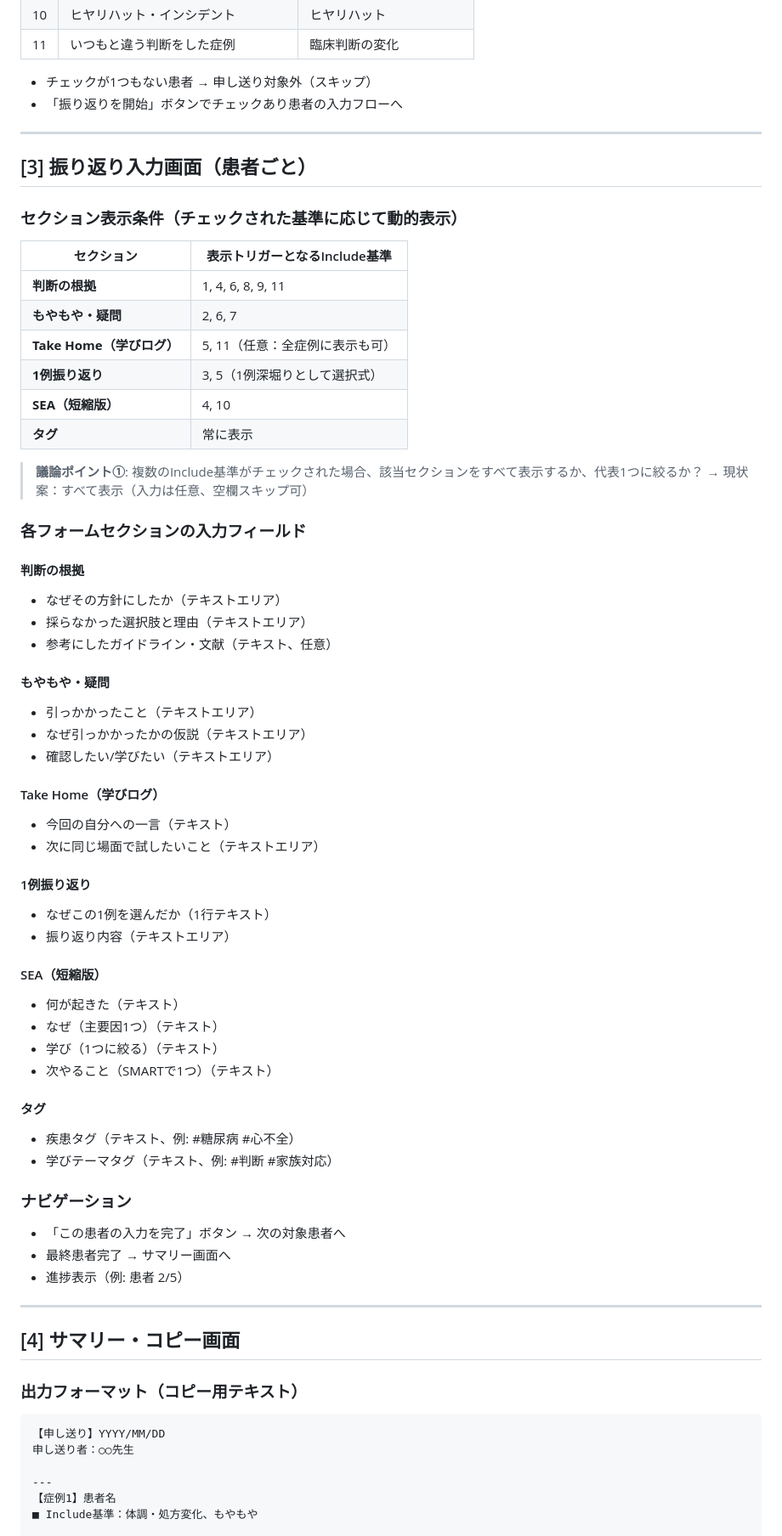
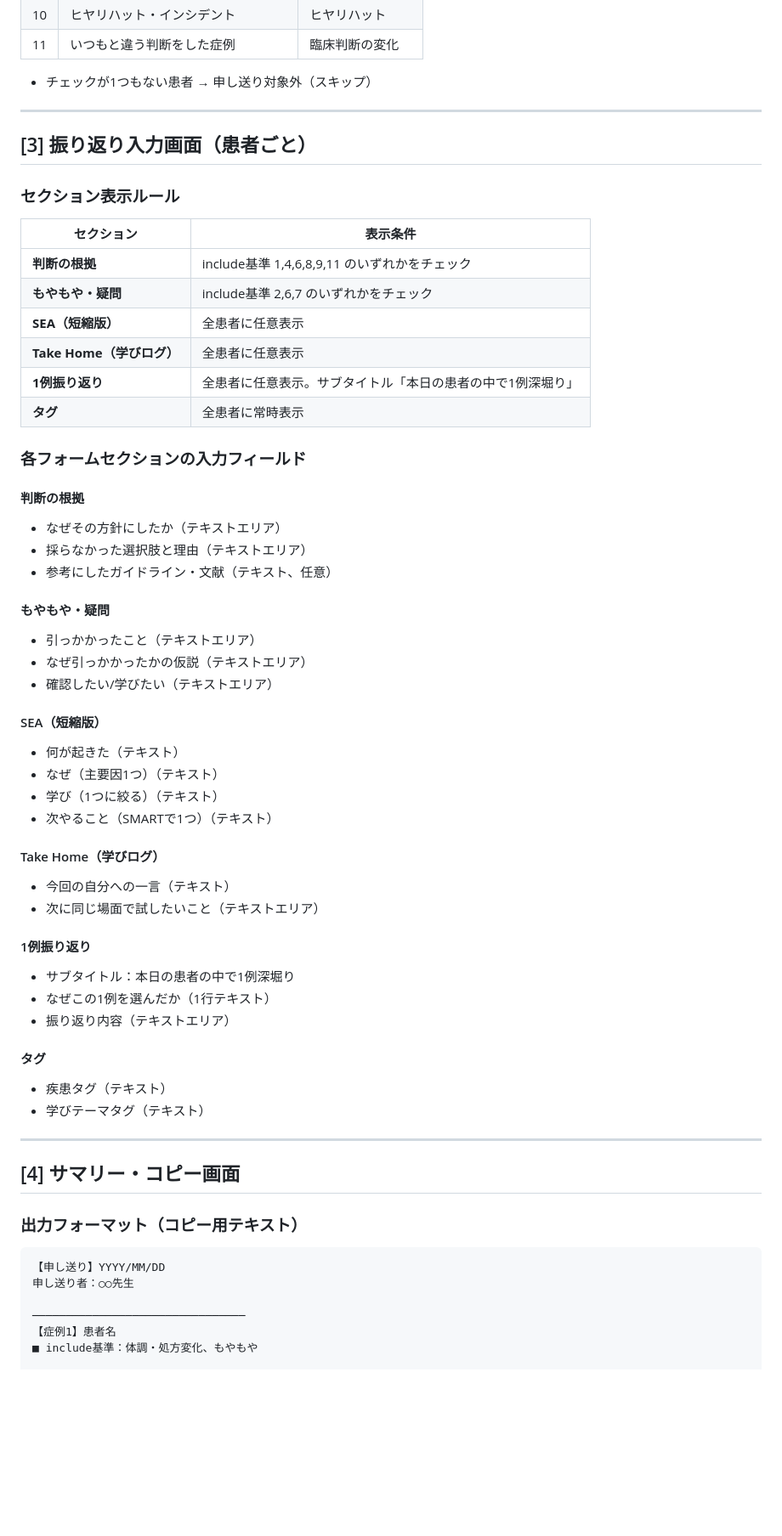
Before and after one commit to tkotkoauto/mousiokuri, a Markdown page: CLAUDE.md, the part around one of its changes. Shown at 85% size. GitHub-like rendering; blank space fills up the shorter version.

```diff
--- a/CLAUDE.md
+++ b/CLAUDE.md
@@ -75,25 +81,21 @@
 | 11 | いつもと違う判断をした症例 | 臨床判断の変化 |
 
 - チェックが1つもない患者 → 申し送り対象外（スキップ）
-- 「振り返りを開始」ボタンでチェックあり患者の入力フローへ
 
 ---
 
 ## [3] 振り返り入力画面（患者ごと）
 
-### セクション表示条件（チェックされた基準に応じて動的表示）
+### セクション表示ルール
 
-| セクション | 表示トリガーとなるInclude基準 |
-|-----------|------------------------------|
-| **判断の根拠** | 1, 4, 6, 8, 9, 11 |
-| **もやもや・疑問** | 2, 6, 7 |
-| **Take Home（学びログ）** | 5, 11（任意：全症例に表示も可） |
-| **1例振り返り** | 3, 5（1例深堀りとして選択式） |
-| **SEA（短縮版）** | 4, 10 |
-| **タグ** | 常に表示 |
-
-> **議論ポイント①**: 複数のInclude基準がチェックされた場合、該当セクションをすべて表示するか、代表1つに絞るか？
-> → 現状案：すべて表示（入力は任意、空欄スキップ可）
+| セクション | 表示条件 |
+|-----------|---------|
+| **判断の根拠** | include基準 1,4,6,8,9,11 のいずれかをチェック |
+| **もやもや・疑問** | include基準 2,6,7 のいずれかをチェック |
+| **SEA（短縮版）** | 全患者に任意表示 |
+| **Take Home（学びログ）** | 全患者に任意表示 |
+| **1例振り返り** | 全患者に任意表示。サブタイトル「本日の患者の中で1例深堀り」 |
+| **タグ** | 全患者に常時表示 |
 
 ### 各フォームセクションの入力フィールド
 
@@ -107,28 +109,24 @@
 - なぜ引っかかったかの仮説（テキストエリア）
 - 確認したい/学びたい（テキストエリア）
 
-#### Take Home（学びログ）
-- 今回の自分への一言（テキスト）
-- 次に同じ場面で試したいこと（テキストエリア）
-
-#### 1例振り返り
-- なぜこの1例を選んだか（1行テキスト）
-- 振り返り内容（テキストエリア）
-
 #### SEA（短縮版）
 - 何が起きた（テキスト）
 - なぜ（主要因1つ）（テキスト）
 - 学び（1つに絞る）（テキスト）
 - 次やること（SMARTで1つ）（テキスト）
 
+#### Take Home（学びログ）
+- 今回の自分への一言（テキスト）
+- 次に同じ場面で試したいこと（テキストエリア）
+
+#### 1例振り返り
+- サブタイトル：本日の患者の中で1例深堀り
+- なぜこの1例を選んだか（1行テキスト）
+- 振り返り内容（テキストエリア）
+
 #### タグ
-- 疾患タグ（テキスト、例: #糖尿病 #心不全）
-- 学びテーマタグ（テキスト、例: #判断 #家族対応）
-
-### ナビゲーション
-- 「この患者の入力を完了」ボタン → 次の対象患者へ
-- 最終患者完了 → サマリー画面へ
-- 進捗表示（例: 患者 2/5）
+- 疾患タグ（テキスト）
+- 学びテーマタグ（テキスト）
 
 ---
 
@@ -140,9 +138,9 @@
 【申し送り】YYYY/MM/DD
 申し送り者：○○先生
 
----
+────────────────────────────────
 【症例1】患者名
-■ Include基準：体調・処方変化、もやもや
+■ include基準：体調・処方変化、もやもや
 
 ■ 判断の根拠
 - 方針：〜〜〜
```
Also changed, not shown: other parts of CLAUDE.md (+47 -58 lines).
